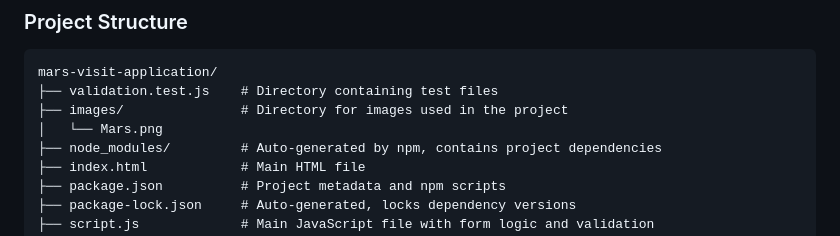
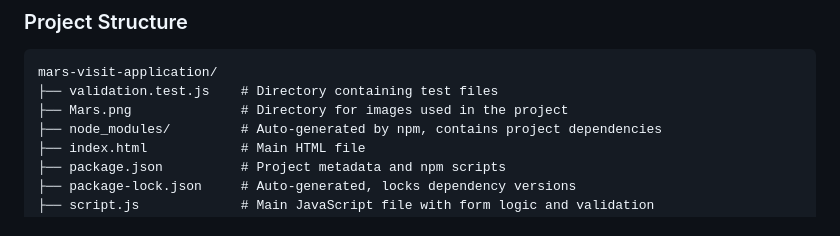
Before and after one commit to sundevil71/travel_application, a Markdown page: README.md, the part around the change. GitHub-like rendering.

````diff
--- a/README.md
+++ b/README.md
@@ -77,8 +77,7 @@ Before you begin, ensure you have the following installed on your system:
 ```
 mars-visit-application/
 ├── validation.test.js    # Directory containing test files
-├── images/               # Directory for images used in the project
-│   └── Mars.png
+├── Mars.png              # Directory for images used in the project
 ├── node_modules/         # Auto-generated by npm, contains project dependencies
 ├── index.html            # Main HTML file
 ├── package.json          # Project metadata and npm scripts
````
